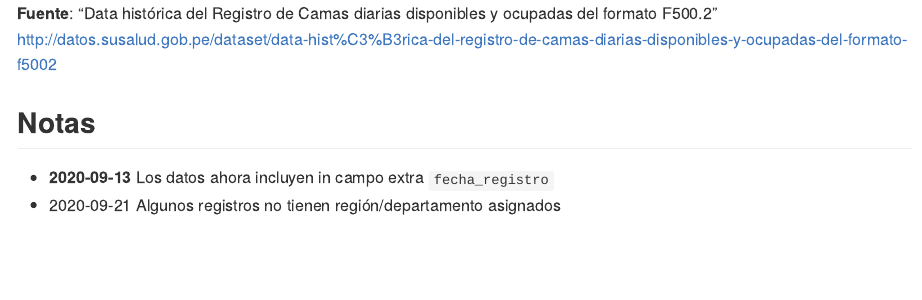
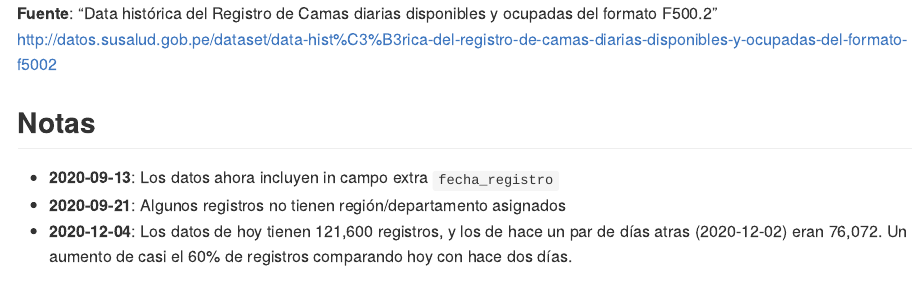
Before and after one commit to jmcastagnetto/proceso-datos-susalud-camas, an R Markdown document (README.Rmd): the page in a window 1100 px wide, from its top. Rendered offline with R 4.5, knitr and Pandoc, with nearby package versions; some code elsewhere in the file could not run offline.

Commit message:
actualizado el 2020-12-04

```diff
--- a/README.Rmd
+++ b/README.Rmd
@@ -21,8 +21,9 @@ susalud_camas <- readRDS("datos/reporte_camas_aumentado.rds")
 
 ## Notas
 
-- **2020-09-13** Los datos ahora incluyen in campo extra `fecha_registro`
-- 2020-09-21 Algunos registros no tienen región/departamento asignados
+- **2020-09-13**: Los datos ahora incluyen in campo extra `fecha_registro`
+- **2020-09-21**: Algunos registros no tienen región/departamento asignados
+- **2020-12-04**: Los datos de hoy tienen 121,600 registros, y los de hace un par de días atras (2020-12-02) eran 76,072. Un aumento de casi el 60% de registros comparando hoy con hace dos días.
 
 ## Reporte rápido de datos
 
--- a/sha1sum-orig.txt
+++ b/sha1sum-orig.txt
@@ -1 +1 @@
-8aa9f72fec40fe4c39258dbc7ca169c955096ffa  datos/reporte_camas.csv
+27d16ea9b2fc1685a2d66a242696fb64a5387e9c  datos/reporte_camas.csv
```
Also changed, not shown: README.md, plots/camas-totales-nacional.png, plots/pct-ocupacion-zona-covid.png, plots/uso-ventiladores-departamento.png.
